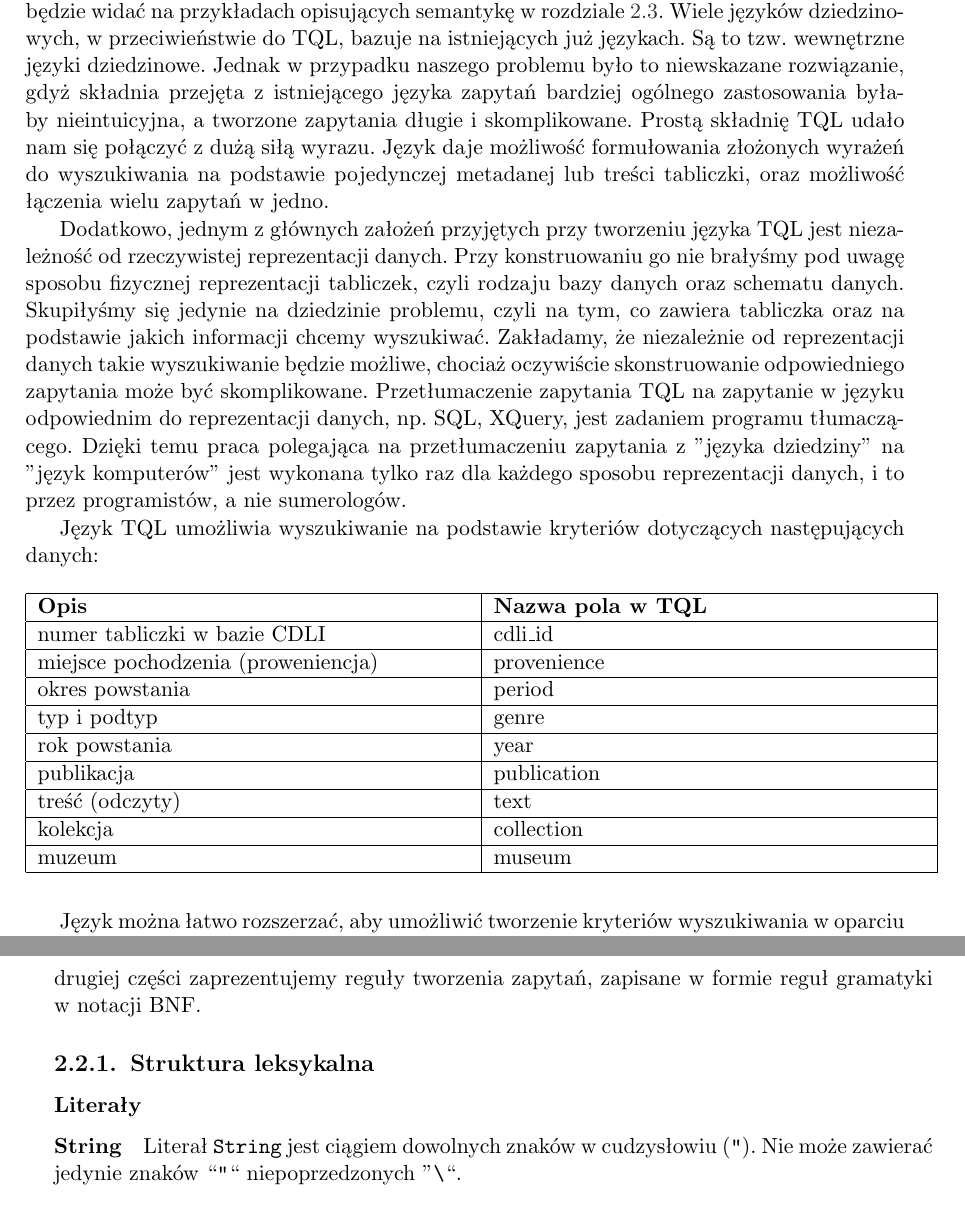
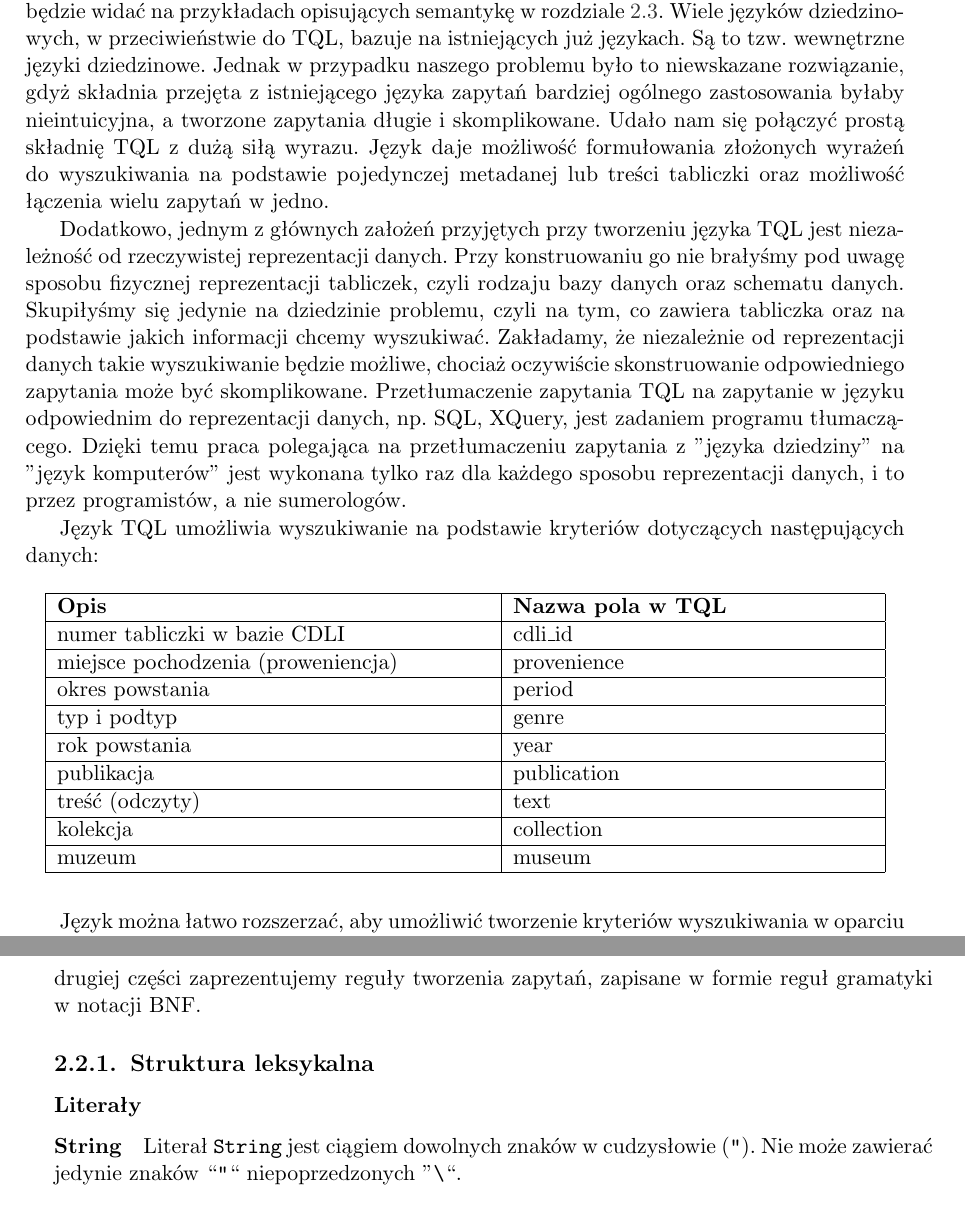
Before and after one commit to sumlib/main, a LaTeX thesis (doc/praca/sumer.tex, which reads doc/praca/pliki/definicja_jezyka_TQL.tex): two parts of pages 20 and 21 of 47, joined at a grey line, cut so that both start at the same text. Compiled offline with pdfLaTeX.

Commit message:
uwagi: definicja języka

```diff
--- a/doc/praca/pliki/definicja_jezyka_TQL.tex
+++ b/doc/praca/pliki/definicja_jezyka_TQL.tex
@@ -3,11 +3,13 @@
 Tablets Query Language (TQL) jest naszą propozycją rozwiązania problemu wyszukiwania tabliczek sumeryjskich.
 Jest to zewnętrzny język dziedzinowy stworzony do tego, aby służyć sumerologom jako język zapytań.
 Formalna definicja składni TQL znajduje się w rozdziale \ref{chap:skladnia}.
-Jest ona zaprojektowana od podstaw, dzięki czemu jest bardzo prosta i intuicyjna, co będzie widać na przykładach opisujących semantykę w rozdziale \ref{chap:semantyka}.
+Jest ona zaprojektowana od podstaw, dzięki czemu jest bardzo prosta i intuicyjna, co będzie widać na przykładach
+opisujących semantykę w rozdziale \ref{chap:semantyka}.
 Wiele języków dziedzinowych, w przeciwieństwie do TQL, bazuje na istniejących już językach. Są to tzw. wewnętrzne języki dziedzinowe. Jednak w przypadku naszego problemu było to niewskazane rozwiązanie, gdyż składnia przejęta z istniejącego języka zapytań bardziej ogólnego zastosowania byłaby nieintuicyjna, a tworzone zapytania długie i skomplikowane.
-Prostą składnię TQL udało nam się połączyć z dużą siłą wyrazu. Język daje możliwość formułowania złożonych
+Udało nam się połączyć prostą składnię TQL z dużą siłą wyrazu.
+ Język daje możliwość formułowania złożonych
 wyrażeń do wyszukiwania na podstawie pojedynczej
-metadanej lub treści tabliczki, oraz możliwość łączenia wielu zapytań w jedno.
+metadanej lub treści tabliczki oraz możliwość łączenia wielu zapytań w jedno.
 
 Dodatkowo, jednym z głównych założeń przyjętych przy tworzeniu języka TQL jest niezależność od rzeczywistej
 reprezentacji danych. Przy konstruowaniu go nie brałyśmy pod uwagę sposobu fizycznej reprezentacji tabliczek,
@@ -20,7 +22,7 @@ na przetłumaczeniu zapytania z "języka dziedziny" na "język komputerów" jest
 sposobu reprezentacji danych, i to przez programistów, a nie sumerologów.
 
 Język TQL umożliwia wyszukiwanie na podstawie kryteriów dotyczących następujących danych:
-\begin{longtable}{|p{3in}|p{3in}|}
+\begin{longtable}{|p{3in}|p{2.5in}|}
 \hline
 {\bf Opis} & {\bf Nazwa pola w TQL}\\
 \hline
@@ -74,7 +76,7 @@ W drugiej części zaprezentujemy reguły tworzenia zapytań, zapisane w formie
 \subsubsection{Literały}
 
 \paragraph{String}
-Literał \terminal{String}\ jest ciągiem dowolnych znaków w cudzysłowiu (\texttt{"}). Nie może zawierać jedynie znaków
+Literał \terminal{String}\ jest ciągiem dowolnych znaków w cudzysłowie (\texttt{"}). Nie może zawierać jedynie znaków
 ``\texttt{"}`` niepoprzedzonych ''\verb6\6``.
 
 \paragraph{SłowoOdLitery}
```
Also changed, not shown: doc/praca/pliki/definicja_jezyka_TQL.tex (6 more changed lines), 1 other file.
